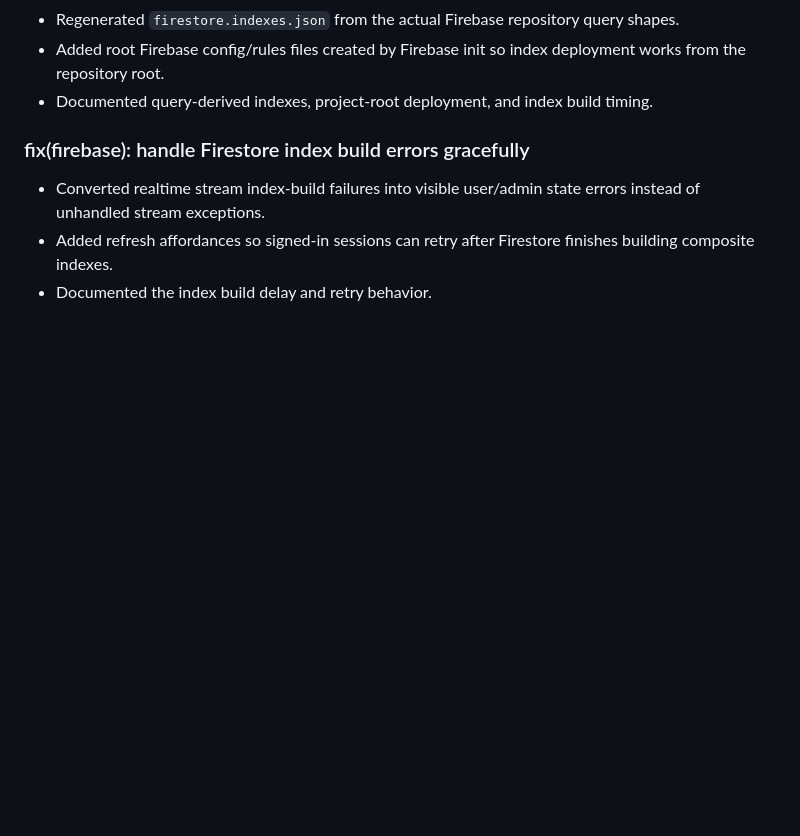
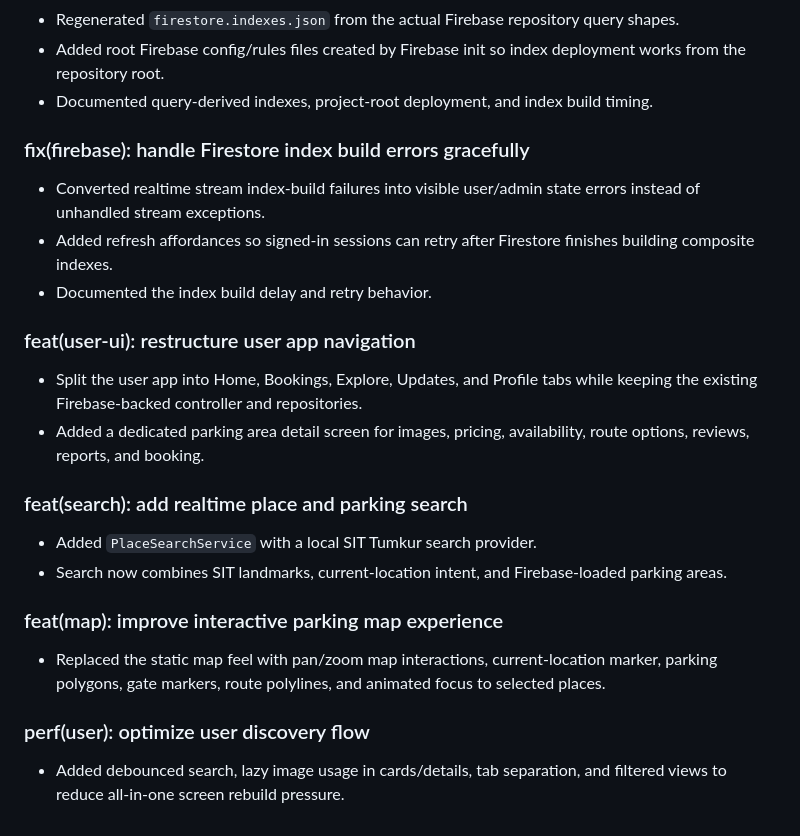
Before and after one commit to snehil-pandey/smart-parking-occupancy-system, a Markdown page: docs/CHANGELOG.md, the part around the change. Rendered like a GitHub page; blank space fills up the shorter version.

```diff
--- a/docs/CHANGELOG.md
+++ b/docs/CHANGELOG.md
@@ -162,3 +162,17 @@
 - Converted realtime stream index-build failures into visible user/admin state errors instead of unhandled stream exceptions.
 - Added refresh affordances so signed-in sessions can retry after Firestore finishes building composite indexes.
 - Documented the index build delay and retry behavior.
+
+### feat(user-ui): restructure user app navigation
+- Split the user app into Home, Bookings, Explore, Updates, and Profile tabs while keeping the existing Firebase-backed controller and repositories.
+- Added a dedicated parking area detail screen for images, pricing, availability, route options, reviews, reports, and booking.
+
+### feat(search): add realtime place and parking search
+- Added `PlaceSearchService` with a local SIT Tumkur search provider.
+- Search now combines SIT landmarks, current-location intent, and Firebase-loaded parking areas.
+
+### feat(map): improve interactive parking map experience
+- Replaced the static map feel with pan/zoom map interactions, current-location marker, parking polygons, gate markers, route polylines, and animated focus to selected places.
+
+### perf(user): optimize user discovery flow
+- Added debounced search, lazy image usage in cards/details, tab separation, and filtered views to reduce all-in-one screen rebuild pressure.
```
Also changed, not shown: docs/ARCHITECTURE.md (+37 -0 lines), docs/LOCAL_SETUP.md (+19 -0 lines).
